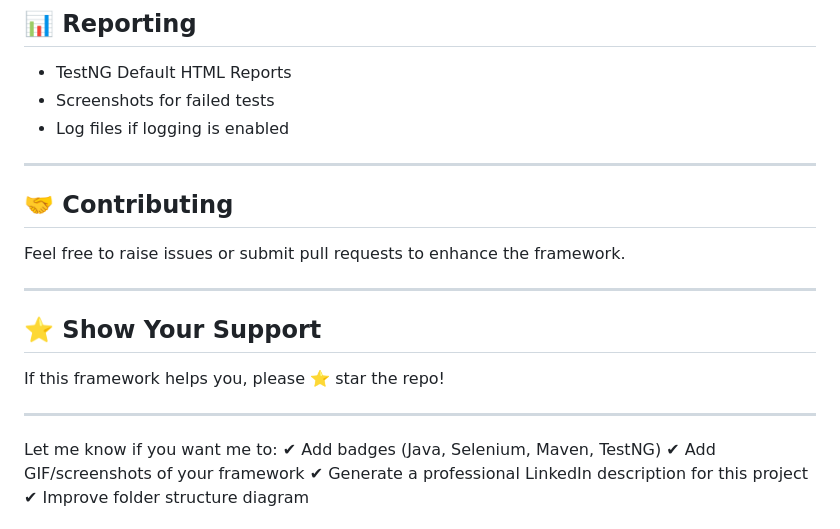
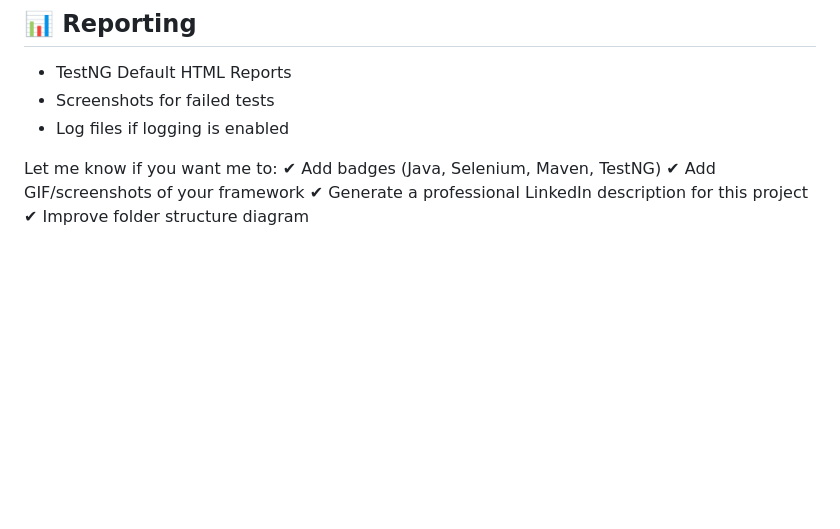
Before and after one commit to PrathamS613/FrameWorkPracticeOrangeHrm, a Markdown page: README.md, the part around the change. Drawn GitHub-style; blank space fills up the shorter version.

```diff
--- a/README.md
+++ b/README.md
@@ -122,19 +122,7 @@ testng.xml
 * Screenshots for failed tests
 * Log files if logging is enabled
 
----
 
-## 🤝 Contributing
-
-Feel free to raise issues or submit pull requests to enhance the framework.
-
----
-
-## ⭐ Show Your Support
-
-If this framework helps you, please ⭐ star the repo!
-
----
 
 Let me know if you want me to:
 ✔ Add badges (Java, Selenium, Maven, TestNG)
```
